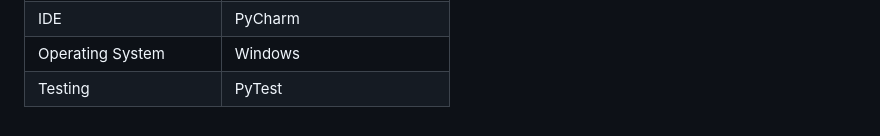
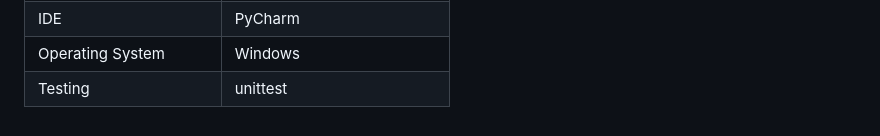
Before and after one commit to harshchauhdary/Job-Portal_SOEN6011_Summer2023, a Markdown page: README.md, the part around the change. Drawn GitHub-style.

```diff
--- a/README.md
+++ b/README.md
@@ -44,4 +44,4 @@ For the development of the system, we have adopted a comprehensive project appro
 | Version Control| Git |
 | IDE| PyCharm |
 | Operating System| Windows |
-| Testing| PyTest |
+| Testing| unittest |
```
